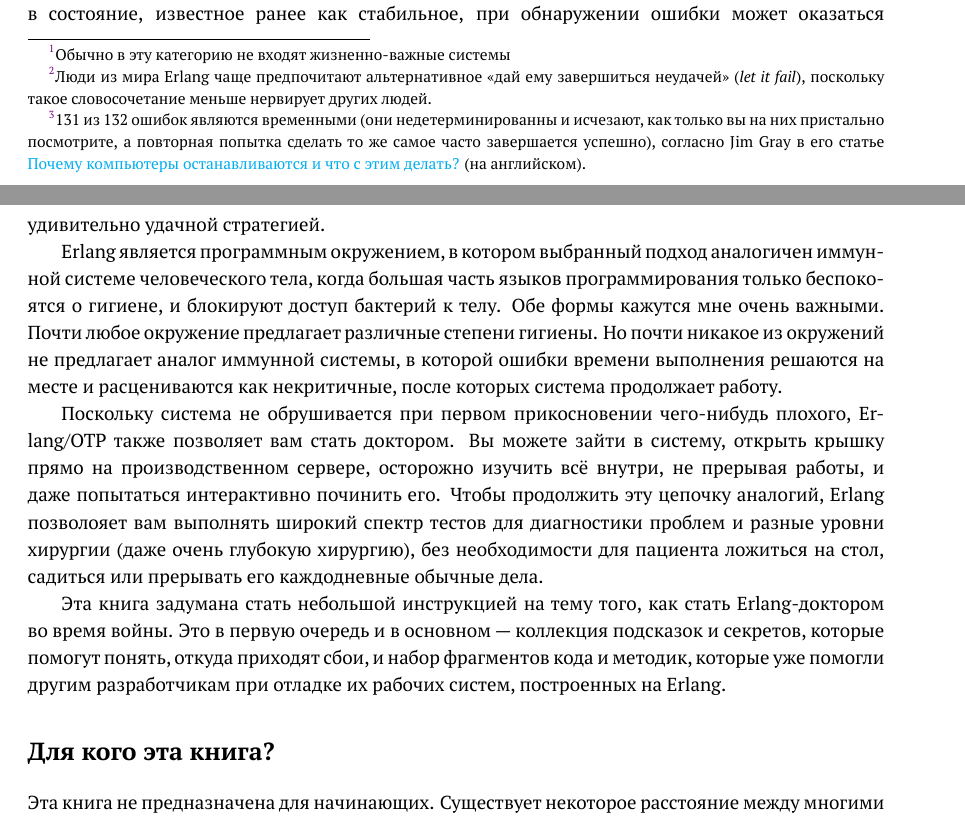
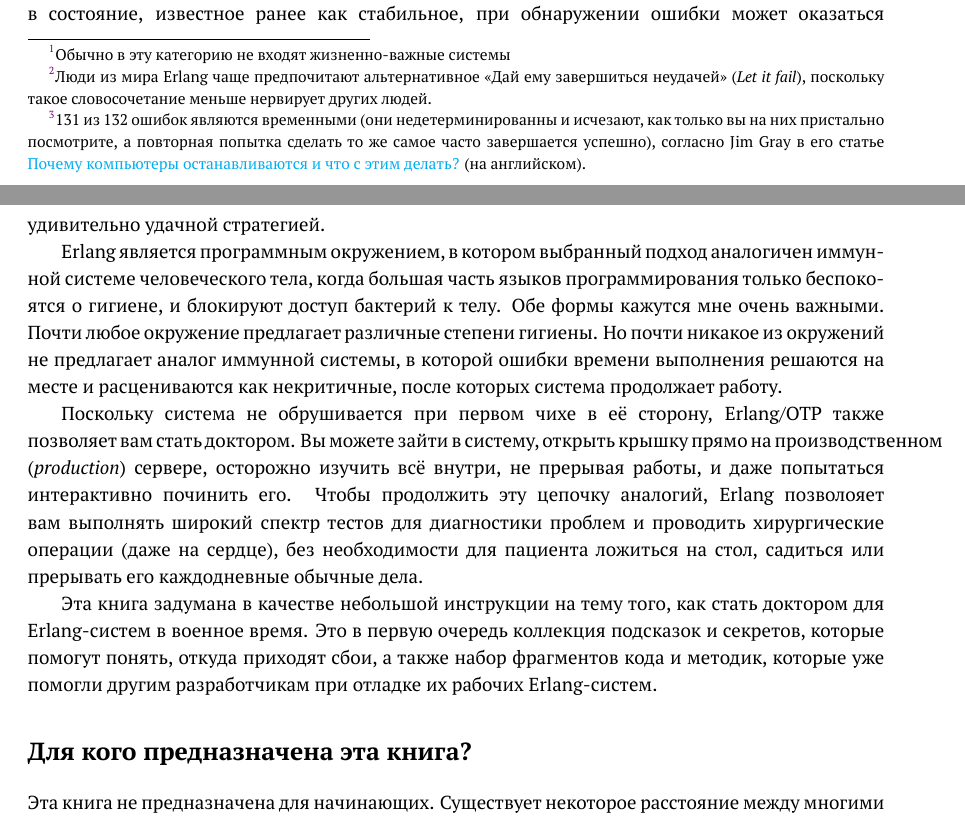
Before and after one commit to kvakvs/eia, a LaTeX thesis (text_RU.tex, which reads russian/020-introduction.tex): two parts of pages 7 and 8 of 101, joined at a grey line, cut so that both start at the same text. Compiled offline with LuaLaTeX.

Commit message:
proof up to 020 line 39

```diff
--- a/russian/020-introduction.tex
+++ b/russian/020-introduction.tex
@@ -20,7 +20,7 @@
 Erlang, с другой стороны, использует такой подход, при котором сбои считаются неизбежными, независимо от того, что явилось их причиной --- разработчик, оператор или аппаратное обеспечение. Редко считается практичным избавляться от всех ошибок в программе или системе\footnote{Обычно в эту категорию не входят жизненно-важные системы} Если вы можете справиться с ошибками вместо того, чтобы любой ценой их не допустить, то подавляющее количество неожиданных поведений программы может быть разрешено с помощью этого подхода <<справься с ситуацией сам>>.
 
 %This is where the "Let it Crash"\footnote{Erlang people now seem to favour "let it fail", given it makes people far less nervous.} idea comes from: Because you can now deal with failure, and because the cost of weeding out all of the complex bugs from a system before it hits production is often prohibitive, programmers should only deal with the errors they know how to handle, and leave the rest for another process (a supervisor) or the virtual machine to deal with.
-Вот откуда появилась известная идея <<Дай ему упасть>> (\emph{Let it crash})\footnote{Люди из мира Erlang чаще предпочитают альтернативное <<дай ему завершиться неудачей>> (\emph{let it fail}), поскольку такое словосочетание меньше нервирует других людей.}: Потому что вы теперь готовы справиться с неудачным завершением работы алгоритма, и поскольку стоимость выведения всех сложных ошибок из системы до момента её сдачи часто является заоблачной, программисты должны помнить и обрабатывать только те ошибки, к которым они готовы, а остальные ситуации позволить решать другому процессу (наблюдателю) или виртуальной машине.
+Вот откуда появилась известная идея <<Дай ему упасть>> (\emph{Let it crash})\footnote{Люди из мира Erlang чаще предпочитают альтернативное <<Дай ему завершиться неудачей>> (\emph{Let it fail}), поскольку такое словосочетание меньше нервирует других людей.}: Потому что вы теперь готовы справиться с неудачным завершением работы алгоритма, и поскольку стоимость выведения всех сложных ошибок из системы до момента её сдачи часто является заоблачной, программисты должны помнить и обрабатывать только те ошибки, к которым они готовы, а остальные ситуации позволить решать другому процессу (наблюдателю) или виртуальной машине.
 
 %Given that most bugs are transient\footnote{131 out of 132 bugs are transient bugs (they're non-deterministic and go away when you look at them, and trying again may solve the problem entirely), according to Jim Gray in \href{http://www.hpl.hp.com/techreports/tandem/TR-85.7.html}{Why Do Computers Stop and What Can Be Done About It?}}, simply restarting processes back to a state known to be stable when encountering an error can be a surprisingly good strategy.
 Поскольку большая часть ошибок являются временными\footnote{131 из 132 ошибок являются временными (они недетерминированны и исчезают, как только вы на них пристально посмотрите, а повторная попытка сделать то же самое часто завершается успешно), согласно Jim Gray в его статье \href{http://www.hpl.hp.com/techreports/tandem/TR-85.7.html}{Почему компьютеры останавливаются и что с этим делать?} (на английском).}, простой перезапуск процессов в состояние, известное ранее как стабильное, при обнаружении ошибки может оказаться удивительно удачной стратегией.
@@ -29,14 +29,14 @@
 Erlang является программным окружением, в котором выбранный подход аналогичен иммун\-ной системе человеческого тела, когда большая часть языков программирования только беспоко\-ятся о гигиене, и блокируют доступ бактерий к телу. Обе формы кажутся мне очень важными. Почти любое окружение предлагает различные степени гигиены. Но почти никакое из окружений не предлагает аналог иммунной системы, в которой ошибки времени выполнения решаются на месте и расцениваются как некритичные, после которых система продолжает работу.
 
 %Because the system doesn't collapse the first time something bad touches it, Erlang/OTP also allows you to be a doctor. You can go in the system, pry it open right there in production, carefully observe everything inside as it runs, and even try to fix it interactively. To continue with the analogy, Erlang allows you to perform extensive tests to diagnose the problem and various degrees of surgery (even very invasive surgery), without the patients needing to sit down or interrupt their daily activities.
-Поскольку система не обрушивается при первом прикосновении чего-нибудь плохого, Erlang/OTP также позволяет вам стать доктором. Вы можете зайти в систему, открыть крышку прямо на производственном сервере, осторожно изучить всё внутри, не прерывая работы, и даже попытаться интерактивно починить его. Чтобы продолжить эту цепочку аналогий, Erlang позволояет вам выполнять широкий спектр тестов для диагностики проблем и разные уровни хирургии (даже очень глубокую хирургию), без необходимости для пациента ложиться на стол, садиться или прерывать его каждодневные обычные дела.
+Поскольку система не обрушивается при первом чихе в её сторону, Erlang/OTP также позволяет вам стать доктором. Вы можете зайти в систему, открыть крышку прямо на производственном (\emph{production}) сервере, осторожно изучить всё внутри, не прерывая работы, и даже попытаться интерактивно починить его. Чтобы продолжить эту цепочку аналогий, Erlang позволояет вам выполнять широкий спектр тестов для диагностики проблем и проводить хирургические операции (даже на сердце), без необходимости для пациента ложиться на стол, садиться или прерывать его каждодневные обычные дела.
 
 %This book intends to be a little guide about how to be the Erlang medic in a time of war. It is first and foremost a collection of tips and tricks to help understand where failures come from, and a dictionary of different code snippets and practices that helped developers debug production systems that were built in Erlang.
-Эта книга задумана стать небольшой инструкцией на тему того, как стать Erlang-доктором во время войны. Это в первую очередь и в основном --- коллекция подсказок и секретов, которые помогут понять, откуда приходят сбои, и набор фрагментов кода и методик, которые уже помогли другим разработчикам при отладке их рабочих систем, построенных на Erlang.
+Эта книга задумана в качестве небольшой инструкции на тему того, как стать доктором для Erlang-систем в военное время. Это в первую очередь коллекция подсказок и секретов, которые помогут понять, откуда приходят сбои, а также набор фрагментов кода и методик, которые уже помогли другим разработчикам при отладке их рабочих Erlang-систем.
 
 
 
-\section*{Для кого эта книга?}
+\section*{Для кого предназначена эта книга?}
 %\addcontentsline{toc}{section}{Who is this for?}
 \label{sec:who-is-this-for}
 
```
